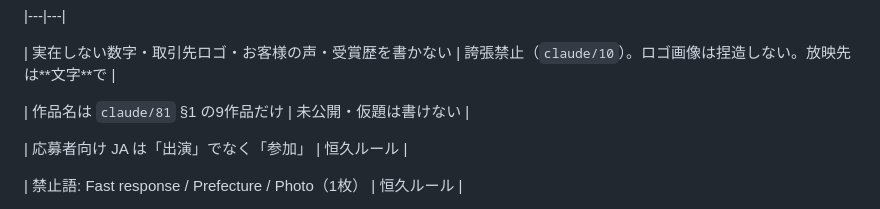
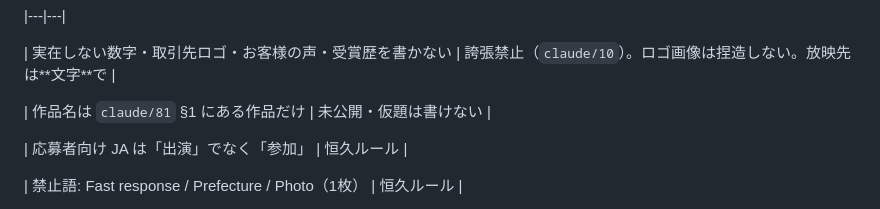
Before and after one commit to rrcasting/rr-production-site, a Markdown page: COPY.md, the part around the change. GitHub-like rendering.

Commit message:
COPY.md: works rule no longer says 9 works
Co-Authored-By: Claude Sonnet 5.5 <noreply@anthropic.com>

```diff
--- a/COPY.md
+++ b/COPY.md
@@ -20,7 +20,7 @@
 
 | 実在しない数字・取引先ロゴ・お客様の声・受賞歴を書かない | 誇張禁止（`claude/10`）。ロゴ画像は捏造しない。放映先は\*\*文字\*\*で |
 
-| 作品名は `claude/81` §1 の9作品だけ | 未公開・仮題は書けない |
+| 作品名は `claude/81` §1 にある作品だけ | 未公開・仮題は書けない |
 
 | 応募者向け JA は「出演」でなく「参加」 | 恒久ルール |
 
```
